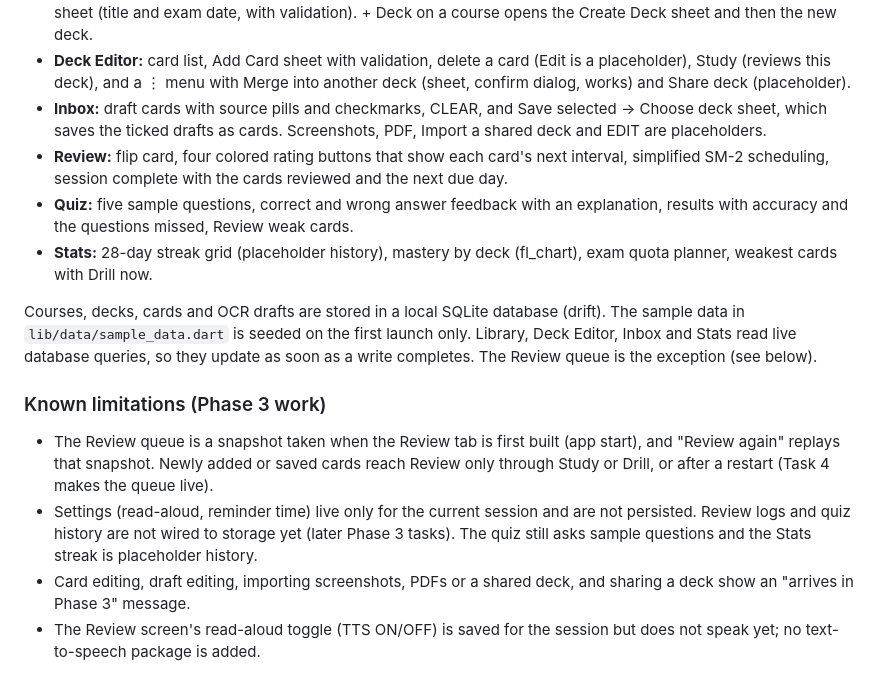
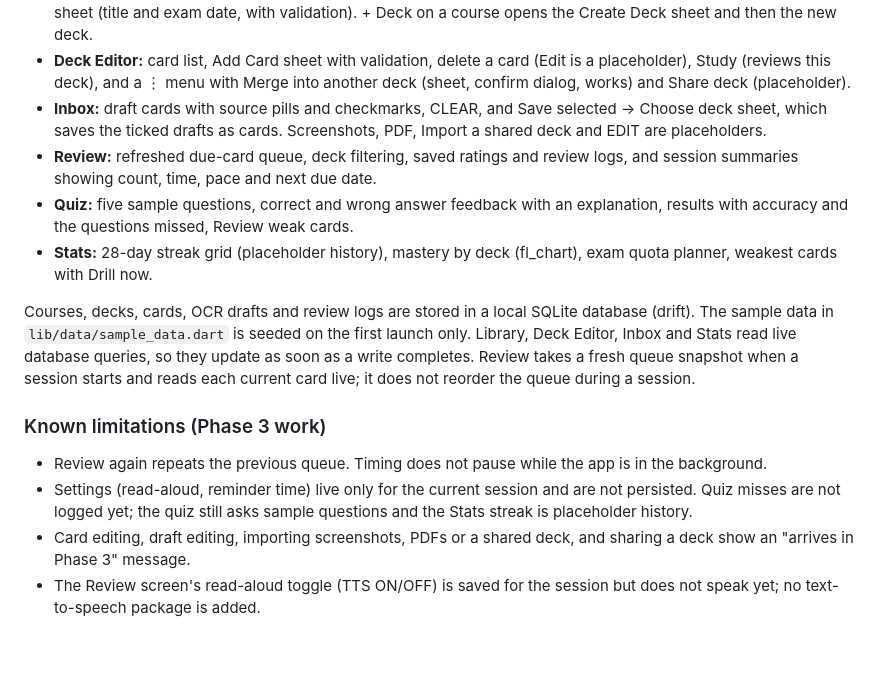
Before and after one commit to JASSIM-ALHUMAID/MindStack, a Markdown page: README.md, the part around the change. Drawn GitHub-style; blank space fills up the shorter version.

Commit message:
docs: update review features

```diff
--- a/README.md
+++ b/README.md
@@ -23,16 +23,16 @@ Fonts load at start-up, so after pulling changes do a full restart, not a hot re
 - **Library:** courses with days to exam, decks with card count and mastery. + Course opens the Create Course sheet (title and exam date, with validation). + Deck on a course opens the Create Deck sheet and then the new deck.
 - **Deck Editor:** card list, Add Card sheet with validation, delete a card (Edit is a placeholder), Study (reviews this deck), and a ⋮ menu with Merge into another deck (sheet, confirm dialog, works) and Share deck (placeholder).
 - **Inbox:** draft cards with source pills and checkmarks, CLEAR, and Save selected → Choose deck sheet, which saves the ticked drafts as cards. Screenshots, PDF, Import a shared deck and EDIT are placeholders.
-- **Review:** flip card, four colored rating buttons that show each card's next interval, simplified SM-2 scheduling, session complete with the cards reviewed and the next due day.
+- **Review:** refreshed due-card queue, deck filtering, saved ratings and review logs, and session summaries showing count, time, pace and next due date.
 - **Quiz:** five sample questions, correct and wrong answer feedback with an explanation, results with accuracy and the questions missed, Review weak cards.
 - **Stats:** 28-day streak grid (placeholder history), mastery by deck (fl_chart), exam quota planner, weakest cards with Drill now.
 
-Courses, decks, cards and OCR drafts are stored in a local SQLite database (drift). The sample data in `lib/data/sample_data.dart` is seeded on the first launch only. Library, Deck Editor, Inbox and Stats read live database queries, so they update as soon as a write completes. The Review queue is the exception (see below).
+Courses, decks, cards, OCR drafts and review logs are stored in a local SQLite database (drift). The sample data in `lib/data/sample_data.dart` is seeded on the first launch only. Library, Deck Editor, Inbox and Stats read live database queries, so they update as soon as a write completes. Review takes a fresh queue snapshot when a session starts and reads each current card live; it does not reorder the queue during a session.
 
 ### Known limitations (Phase 3 work)
 
-- The Review queue is a snapshot taken when the Review tab is first built (app start), and "Review again" replays that snapshot. Newly added or saved cards reach Review only through Study or Drill, or after a restart (Task 4 makes the queue live).
-- Settings (read-aloud, reminder time) live only for the current session and are not persisted. Review logs and quiz history are not wired to storage yet (later Phase 3 tasks). The quiz still asks sample questions and the Stats streak is placeholder history.
+- Review again repeats the previous queue. Timing does not pause while the app is in the background.
+- Settings (read-aloud, reminder time) live only for the current session and are not persisted. Quiz misses are not logged yet; the quiz still asks sample questions and the Stats streak is placeholder history.
 - Card editing, draft editing, importing screenshots, PDFs or a shared deck, and sharing a deck show an "arrives in Phase 3" message.
 - The Review screen's read-aloud toggle (TTS ON/OFF) is saved for the session but does not speak yet; no text-to-speech package is added.
 
```
